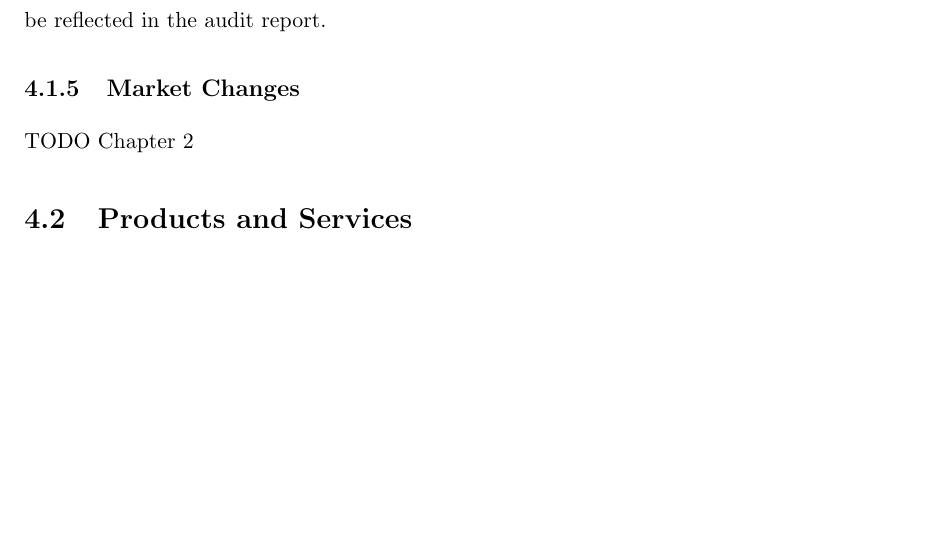
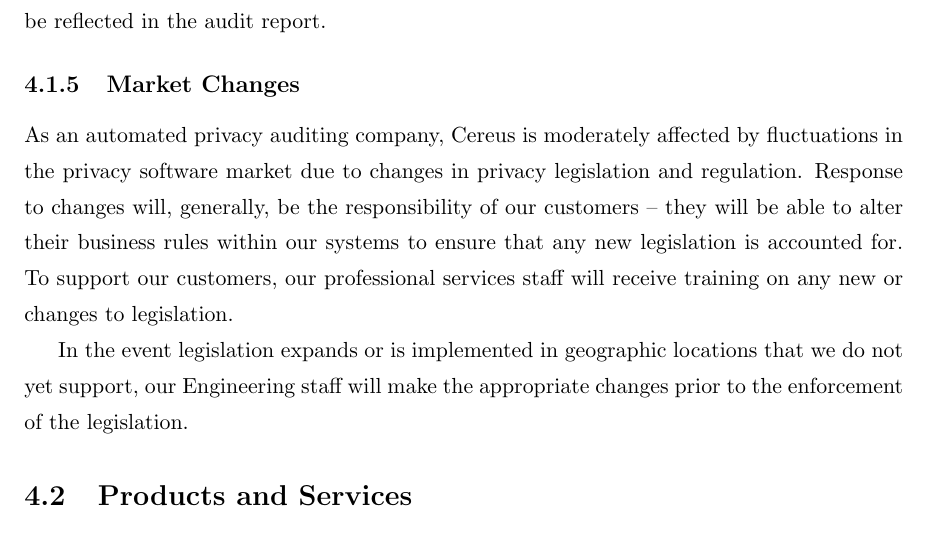
Before and after one commit to Vandise/masters-thesis, a LaTeX thesis (thesis.tex, which reads 4_marketing_plan/main.tex): part of page 27 of 34, cut so that both start at the same text, the shorter picture padded with empty space. Compiled offline with pdfLaTeX.

Commit message:
Add Market Changes

```diff
--- a/4_marketing_plan/main.tex
+++ b/4_marketing_plan/main.tex
@@ -44,11 +44,14 @@
 
 \subsection{Market Changes}
 
-TODO Chapter 2
+As an automated privacy auditing company, Cereus is moderately affected by fluctuations in the privacy software market due to changes in privacy legislation and regulation. Response to changes will, generally, be the responsibility of our customers -- they will be able to alter their business rules within our systems to ensure that any new legislation is accounted for. To support our customers, our professional services staff will receive training on any new or changes to legislation.
+
+In the event legislation expands or is implemented in geographic locations that we do not yet support, our Engineering staff will make the appropriate changes prior to the enforcement of the legislation.
 
 %========================================================
 
 \section{Products and Services}
+
 TODO Chapter 2
 
 %--------------------------------------------------------
```
Also changed, not shown: thesis.pdf.
